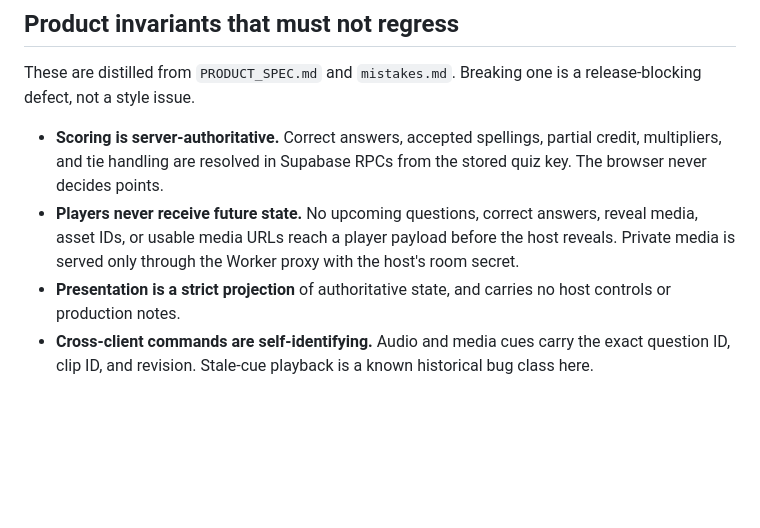
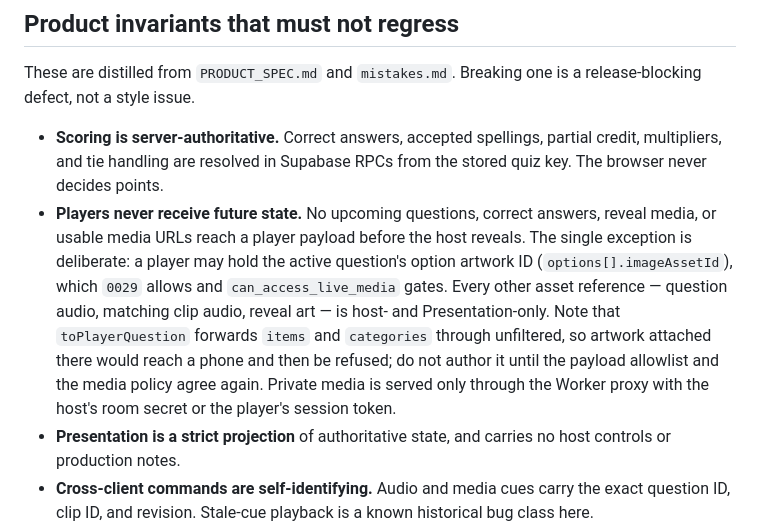
Before and after one commit to mbelinkie/brainstorm, a Markdown page: CLAUDE.md, the part around the change. GitHub-like rendering; blank space fills up the shorter version.

```diff
--- a/CLAUDE.md
+++ b/CLAUDE.md
@@ -126,9 +126,16 @@ release-blocking defect, not a style issue.
   partial credit, multipliers, and tie handling are resolved in Supabase RPCs
   from the stored quiz key. The browser never decides points.
 - **Players never receive future state.** No upcoming questions, correct
-  answers, reveal media, asset IDs, or usable media URLs reach a player payload
-  before the host reveals. Private media is served only through the Worker proxy
-  with the host's room secret.
+  answers, reveal media, or usable media URLs reach a player payload before the
+  host reveals. The single exception is deliberate: a player may hold the active
+  question's option artwork ID (`options[].imageAssetId`), which `0029` allows
+  and `can_access_live_media` gates. Every other asset reference — question
+  audio, matching clip audio, reveal art — is host- and Presentation-only. Note
+  that `toPlayerQuestion` forwards `items` and `categories` through unfiltered,
+  so artwork attached there would reach a phone and then be refused; do not
+  author it until the payload allowlist and the media policy agree again.
+  Private media is served only through the Worker proxy with the host's room
+  secret or the player's session token.
 - **Presentation is a strict projection** of authoritative state, and carries
   no host controls or production notes.
 - **Cross-client commands are self-identifying.** Audio and media cues carry the
```
Also changed, not shown: PRODUCT_SPEC.md (+23 -7 lines).
